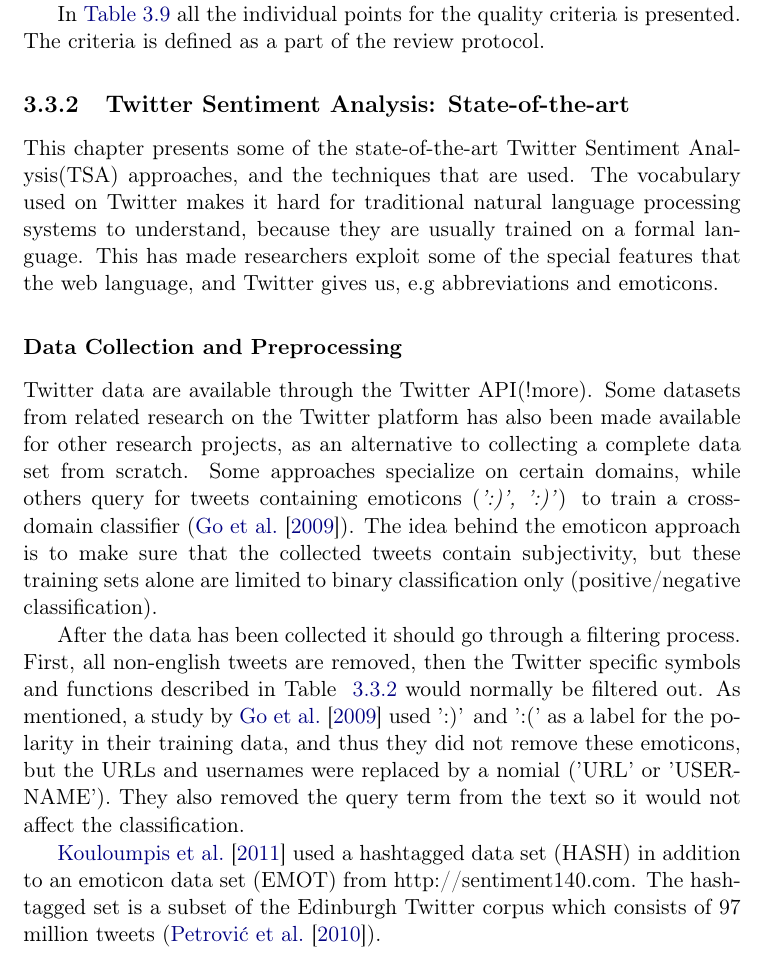
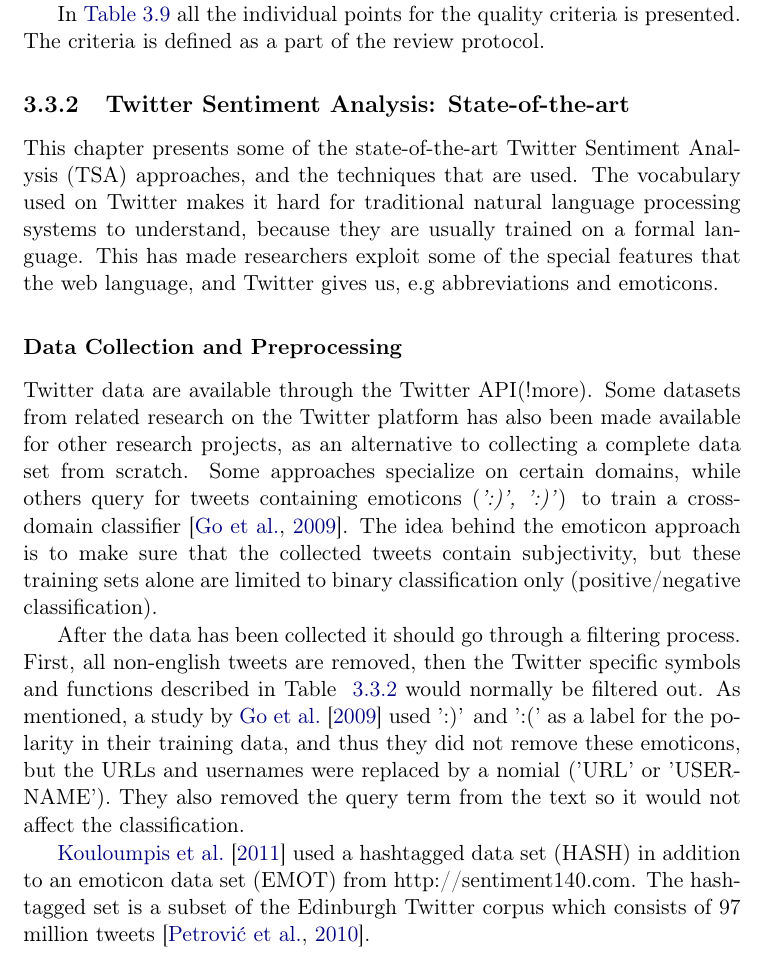
Before and after one commit to mikaelbr/tweetsa, a LaTeX thesis (fall_project/docs/report.tex, which reads fall_project/docs/datacollection.tex, fall_project/docs/tsa.tex): part of page 20 of 42, cut so that both start at the same text. Compiled offline with pdfLaTeX.

Commit message:
fixed some citations

```diff
--- a/fall_project/docs/datacollection.tex
+++ b/fall_project/docs/datacollection.tex
@@ -1,8 +1,8 @@
-Twitter data are available through the Twitter API(!more). Some datasets from related research on the Twitter platform has also been made available for other research projects, as an alternative to collecting a complete data set from scratch. Some approaches specialize on certain domains, while others query for tweets containing emoticons (\emph{':)', ':)'}) to train a cross-domain classifier  (\cite{article:go}). The idea behind the emoticon approach is to make sure that the collected tweets contain subjectivity, but these training sets alone are limited to binary classification only (positive/negative classification).
+Twitter data are available through the Twitter API(!more). Some datasets from related research on the Twitter platform has also been made available for other research projects, as an alternative to collecting a complete data set from scratch. Some approaches specialize on certain domains, while others query for tweets containing emoticons (\emph{':)', ':)'}) to train a cross-domain classifier~\citep{article:go}. The idea behind the emoticon approach is to make sure that the collected tweets contain subjectivity, but these training sets alone are limited to binary classification only (positive/negative classification).
 
 After the data has been collected it should go through a filtering process. First, all non-english tweets are removed, then the Twitter specific symbols and functions described in Table ~\ref{tab:features} would normally be filtered out. As mentioned, a study by \cite{article:go} used ':)' and ':(' as a label for the polarity in their training data, and thus they did not remove these emoticons, but the URLs and usernames were replaced by a nomial ('URL' or 'USERNAME'). They also removed the query term from the text so it would not affect the classification.
 
-\cite{article:omg} used a hashtagged data set (HASH) in addition to an emoticon data set (EMOT) from http://sentiment140.com. The hashtagged set is a subset of the Edinburgh Twitter corpus which consists of 97 million tweets (\cite{article:edinburgh}).
+\cite{article:omg} used a hashtagged data set (HASH) in addition to an emoticon data set (EMOT) from http://sentiment140.com. The hashtagged set is a subset of the Edinburgh Twitter corpus which consists of 97 million tweets~\citep{article:edinburgh}.
 
 \begin{table}[]
 \centering
--- a/fall_project/docs/tsa.tex
+++ b/fall_project/docs/tsa.tex
@@ -1,4 +1,4 @@
-This chapter presents some of the state-of-the-art Twitter Sentiment Analysis(TSA) approaches, and the techniques that are used. The vocabulary used on Twitter makes it hard for traditional natural language processing systems to understand, because they are usually trained on a formal language. This has made researchers exploit some of the special features that the web language, and Twitter gives us, e.g abbreviations and emoticons.
+This chapter presents some of the state-of-the-art Twitter Sentiment Analysis~(TSA) approaches, and the techniques that are used. The vocabulary used on Twitter makes it hard for traditional natural language processing systems to understand, because they are usually trained on a formal language. This has made researchers exploit some of the special features that the web language, and Twitter gives us, e.g abbreviations and emoticons.
 
 		\subsubsection{Data Collection and Preprocessing}
 		\input{datacollection}
```
